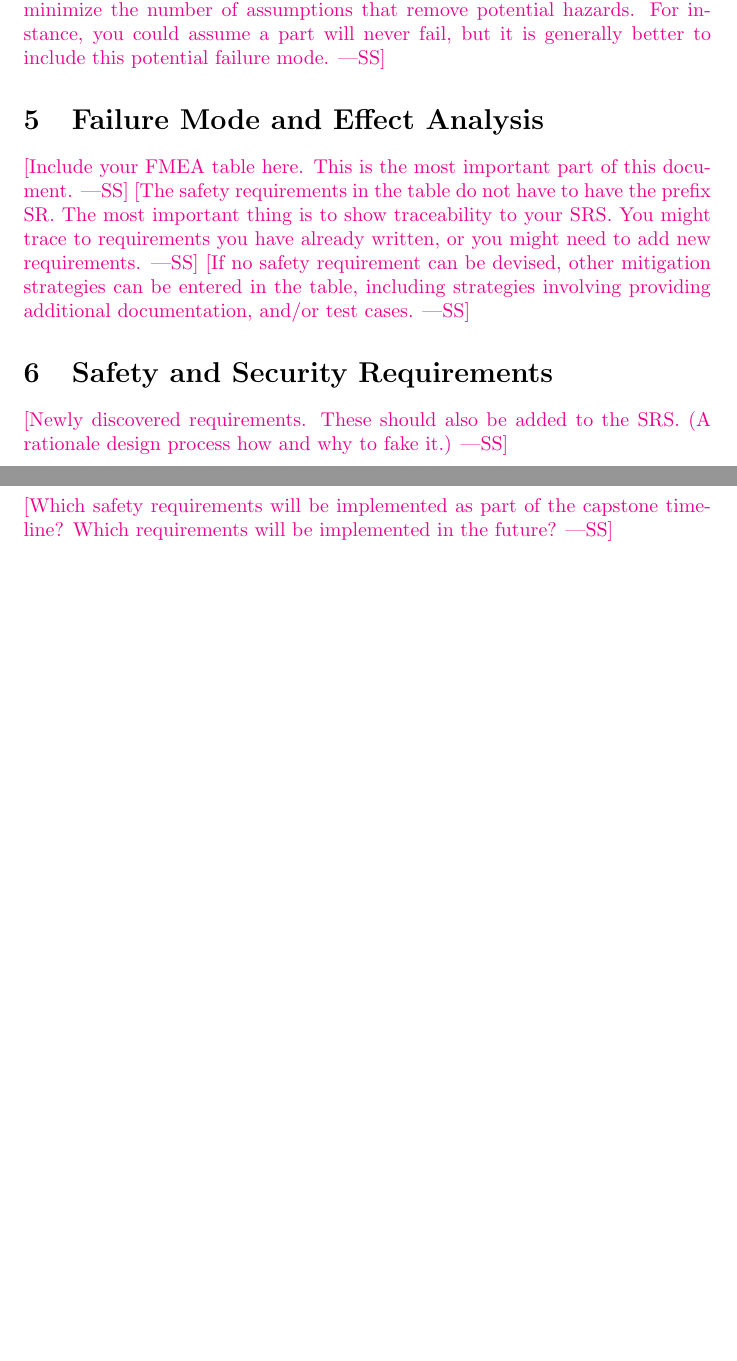
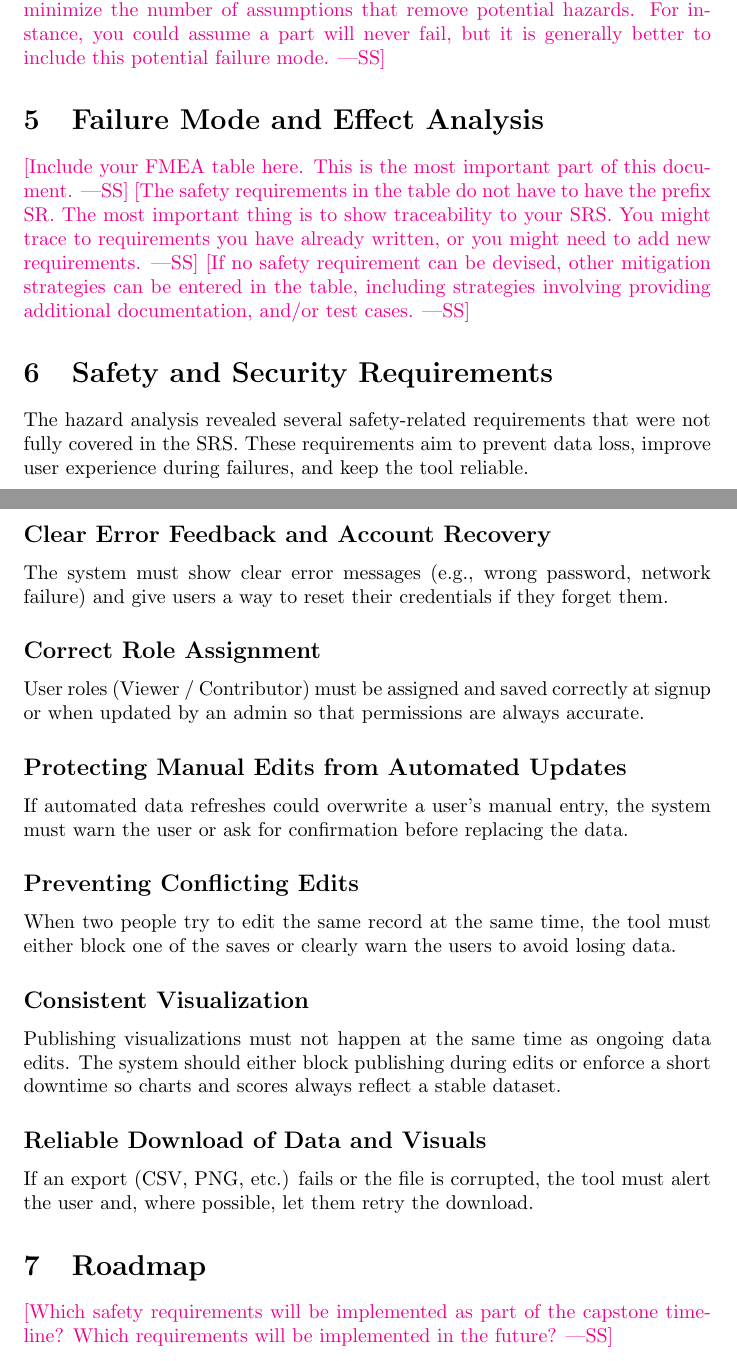
Before and after one commit to thaafei/capstone-sfw2026, a LaTeX document (docs/HazardAnalysis/HazardAnalysis.tex): two parts of pages 4 and 5 of 6, joined at a grey line, cut so that both start at the same text, the shorter picture padded with empty space. Compiled offline with pdfLaTeX.

Commit message:
Safety and Security Requirements added to HA

```diff
--- a/docs/HazardAnalysis/HazardAnalysis.tex
+++ b/docs/HazardAnalysis/HazardAnalysis.tex
@@ -89,9 +89,27 @@ entered in the table, including strategies involving providing additional
 documentation, and/or test cases.}
 
 \section{Safety and Security Requirements}
+The hazard analysis revealed several safety-related requirements that were not fully covered in the SRS.
+These requirements aim to prevent data loss, improve user experience during failures, and keep the tool reliable.
 
-\wss{Newly discovered requirements.  These should also be added to the SRS.  (A
-rationale design process how and why to fake it.)}
+\subsection*{Clear Error Feedback and Account Recovery}
+The system must show clear error messages (e.g., wrong password, network failure) and give users a way to reset their credentials if they forget them.
+
+\subsection*{Correct Role Assignment}
+User roles (Viewer / Contributor) must be assigned and saved correctly at signup or when updated by an admin so that permissions are always accurate.
+
+\subsection*{Protecting Manual Edits from Automated Updates}
+If automated data refreshes could overwrite a user’s manual entry, the system must warn the user or ask for confirmation before replacing the data.
+
+\subsection*{Preventing Conflicting Edits}
+When two people try to edit the same record at the same time, the tool must either block one of the saves or clearly warn the users to avoid losing data.
+
+\subsection*{Consistent Visualization}
+Publishing visualizations must not happen at the same time as ongoing data edits.
+The system should either block publishing during edits or enforce a short downtime so charts and scores always reflect a stable dataset.
+
+\subsection*{Reliable Download of Data and Visuals}
+If an export (CSV, PNG, etc.) fails or the file is corrupted, the tool must alert the user and, where possible, let them retry the download.
 
 \section{Roadmap}
 
```
